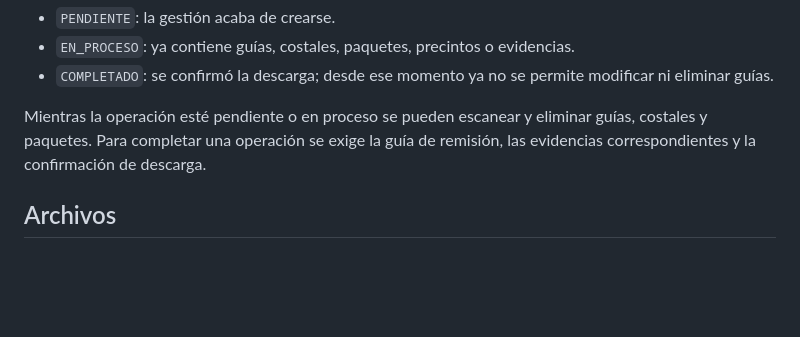
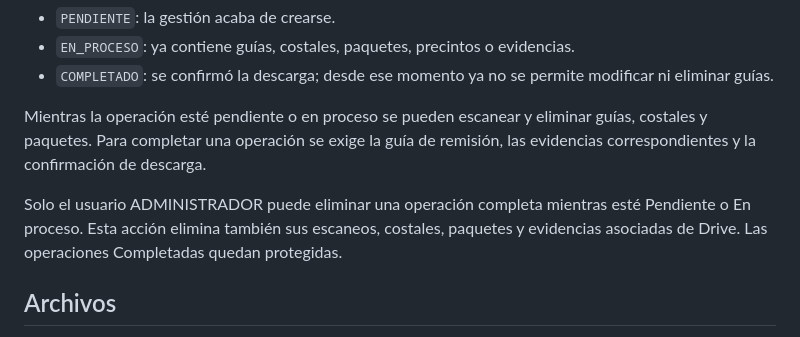
Before and after one commit to Darkgami-ing/GESTI-N-PDV-V3, a Markdown page: README.md, the part around the change. Drawn GitHub-style; blank space fills up the shorter version.

Commit message:
Permite al administrador eliminar borradores: README.md

```diff
--- a/README.md
+++ b/README.md
@@ -20,6 +20,8 @@ Cada recepción y cada logística inversa se crea con una **OT obligatoria**. La
 - `COMPLETADO`: se confirmó la descarga; desde ese momento ya no se permite modificar ni eliminar guías.
 
 Mientras la operación esté pendiente o en proceso se pueden escanear y eliminar guías, costales y paquetes. Para completar una operación se exige la guía de remisión, las evidencias correspondientes y la confirmación de descarga.
+
+Solo el usuario ADMINISTRADOR puede eliminar una operación completa mientras esté Pendiente o En proceso. Esta acción elimina también sus escaneos, costales, paquetes y evidencias asociadas de Drive. Las operaciones Completadas quedan protegidas.
 
 ## Archivos
 
```
